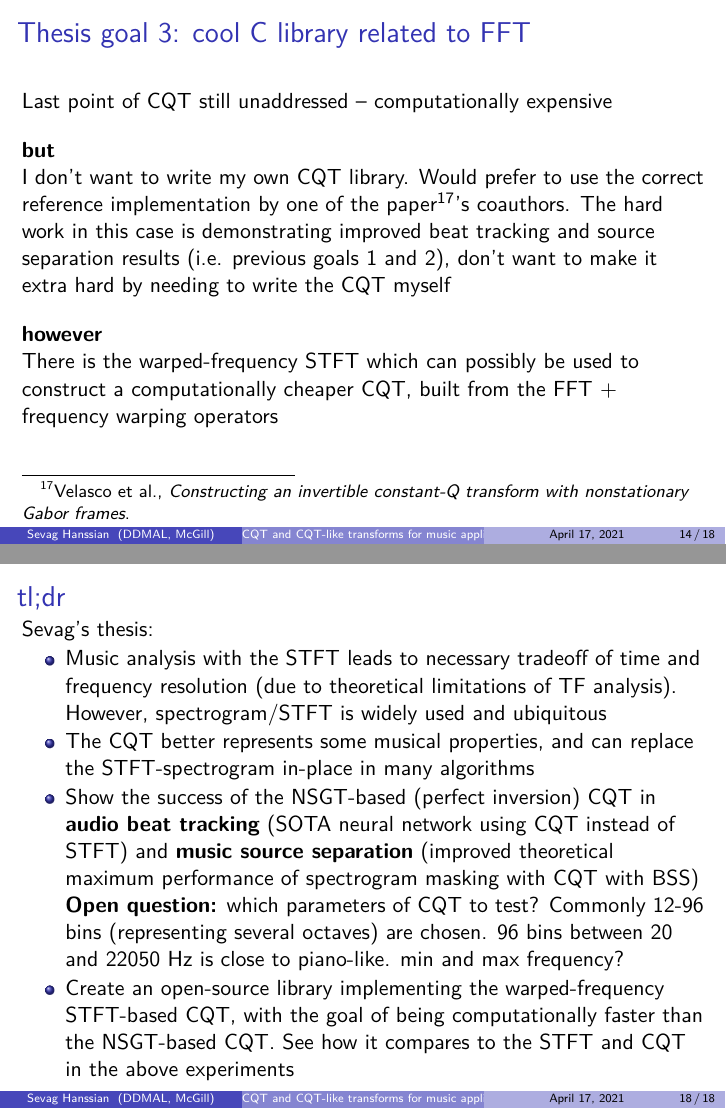
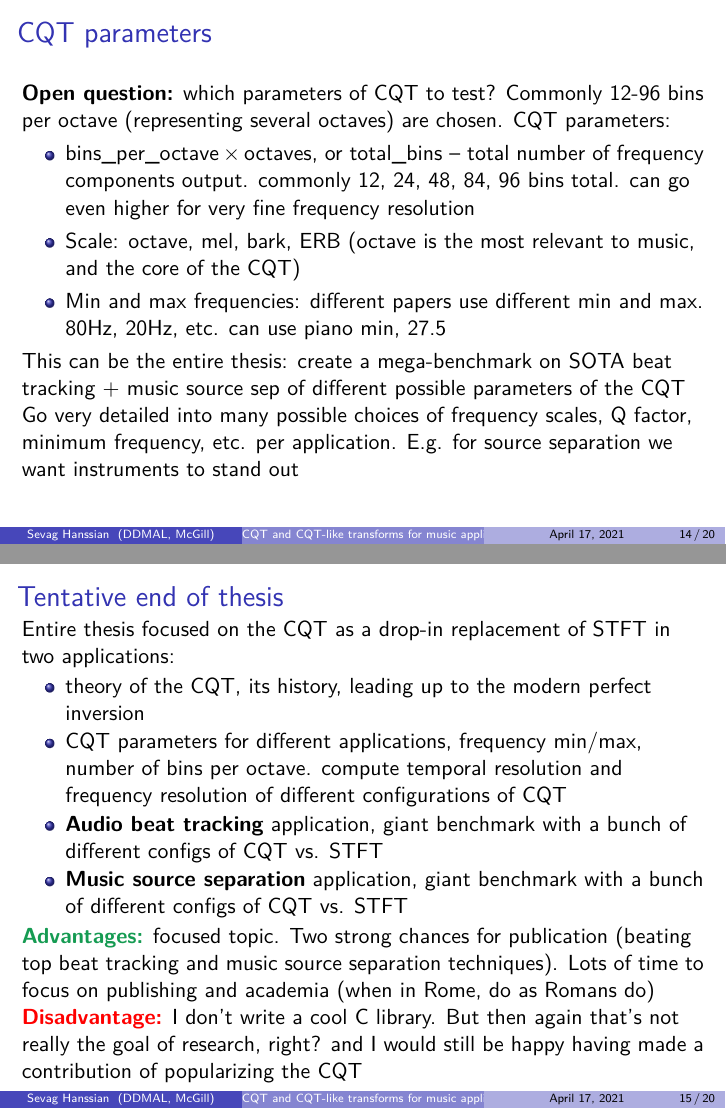
Before and after one commit to sevagh/xumx_slicq_extra, LaTeX slides (research-proposal-presentation-01/presentation.tex): pages 14 and 18 of 18 before the commit and pages 14 and 15 of 20 after it, joined at a grey line. Compiled offline with XeLaTeX.

```diff
--- a/research-proposal-presentation-01/presentation.tex
+++ b/research-proposal-presentation-01/presentation.tex
@@ -205,7 +205,40 @@
 \end{frame}
 
 \begin{frame}
-	\frametitle{Thesis goal 3: cool C library related to FFT}
+	\frametitle{CQT parameters}
+	\textbf{Open question:} which parameters of CQT to test? Commonly 12-96 bins per octave (representing several octaves) are chosen.
+	CQT parameters:
+	\begin{itemize}
+		\item
+			$\text{bins\_per\_octave} \times \text{octaves}$, or $\text{total\_bins}$ -- total number of frequency components output. commonly 12, 24, 48, 84, 96 bins total. can go even higher for very fine frequency resolution
+		\item
+			Scale: octave, mel, bark, ERB (octave is the most relevant to music, and the core of the CQT)
+		\item
+			Min and max frequencies: different papers use different min and max. 80Hz, 20Hz, etc. can use piano min, 27.5
+	\end{itemize}
+	This can be the entire thesis: create a mega-benchmark on SOTA beat tracking + music source sep of different possible parameters of the CQT\\
+	Go very detailed into many possible choices of frequency scales, Q factor, minimum frequency, etc. per application. E.g. for source separation we want instruments to stand out
+\end{frame}
+
+\begin{frame}
+	\frametitle{Tentative end of thesis}
+	Entire thesis focused on the CQT as a drop-in replacement of STFT in two applications:
+	\begin{itemize}
+		\item
+			theory of the CQT, its history, leading up to the modern perfect inversion
+		\item
+			CQT parameters for different applications, frequency min/max, number of bins per octave. compute temporal resolution and frequency resolution of different configurations of CQT
+		\item
+			\textbf{Audio beat tracking} application, giant benchmark with a bunch of different configs of CQT vs. STFT
+		\item
+			\textbf{Music source separation} application, giant benchmark with a bunch of different configs of CQT vs. STFT
+	\end{itemize}
+	\textcolor{ForestGreen}{\textbf{Advantages:}} focused topic. Two strong chances for publication (beating top beat tracking and music source separation techniques). Lots of time to focus on publishing and academia (when in Rome, do as Romans do)\\
+	\textcolor{red}{\textbf{Disadvantage:}} I don't write a cool C library. But then again that's not really the goal of research, right? and I would still be happy having made a contribution of popularizing the CQT
+\end{frame}
+
+\begin{frame}
+	\frametitle{Contd: cool C library related to FFT}
 	Last point of CQT still unaddressed -- computationally expensive\\
 	\vspace{1em}
 	\textbf{but}\\
@@ -268,12 +301,11 @@
 		\item
 			Music analysis with the STFT leads to necessary tradeoff of time and frequency resolution (due to theoretical limitations of TF analysis). However, spectrogram/STFT is widely used and ubiquitous
 		\item
-			The CQT better represents some musical properties, and can replace the STFT-spectrogram in-place in many algorithms
+			The CQT better represents some musical properties, and can replace the STFT-spectrogram in-place in many algorithms. Show the many different configurations of CQT (frequency, octave scales, etc.)
 		\item
-			Show the success of the NSGT-based (perfect inversion) CQT in \textbf{audio beat tracking} (SOTA neural network using CQT instead of STFT) and \textbf{music source separation} (improved theoretical maximum performance of spectrogram masking with CQT with BSS)\\
-			\textbf{Open question:} which parameters of CQT to test? Commonly 12-96 bins (representing several octaves) are chosen. 96 bins between 20 and 22050 Hz is close to piano-like. min and max frequency?
+			Show the success of the NSGT-based (perfect inversion) CQT in \textbf{audio beat tracking} (SOTA neural network using CQT instead of STFT) and \textbf{music source separation} (improved theoretical maximum performance of spectrogram masking with CQT with BSS), with a whole bunch of different configurations
 		\item
-			Create an open-source library implementing the warped-frequency STFT-based CQT, with the goal of being computationally faster than the NSGT-based CQT. See how it compares to the STFT and CQT in the above experiments
+			\textbf{OPTIONAL} Create an open-source library implementing the warped-frequency STFT-based CQT, with the goal of being computationally faster than the NSGT-based CQT. See how it compares to the STFT and CQT in the above experiments
 	\end{itemize}
 \end{frame}
 
```
Also changed, not shown: research-proposal-presentation-01/presentation.tex (10 more changed lines), 3 other files.
